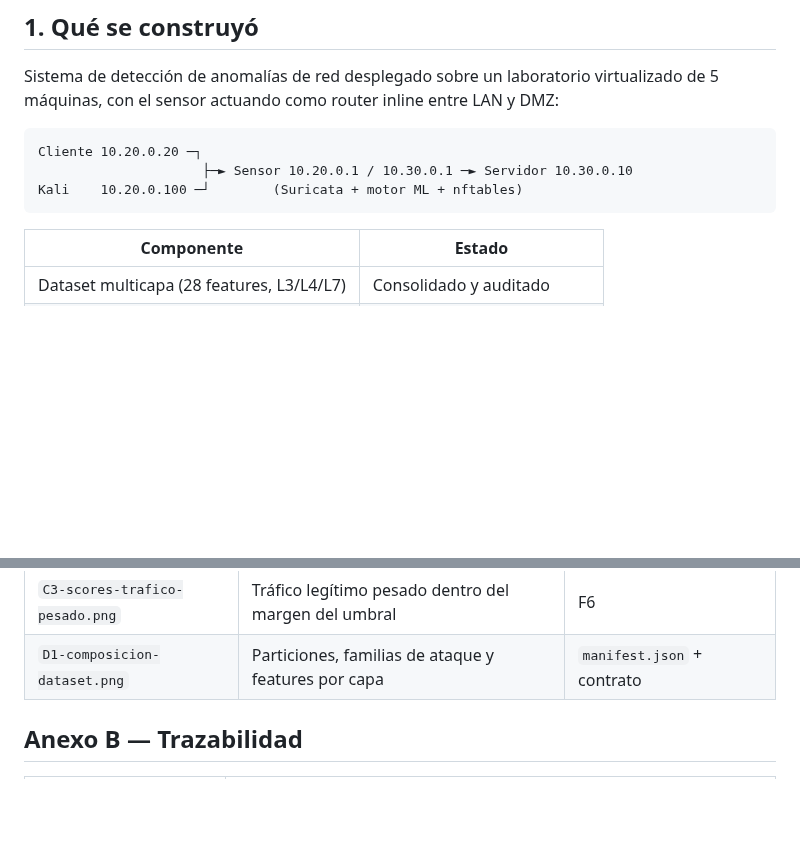
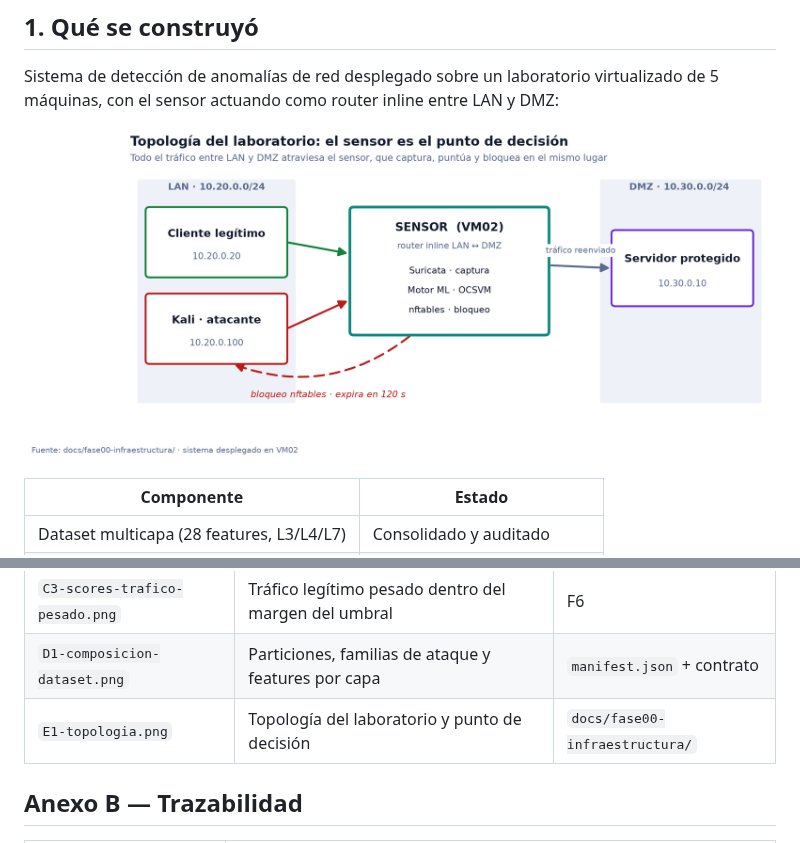
Before and after one commit to marksato13/VF-Sistema-Open-Source-para-la-Deteccion-Temprana-de-Comportamientos-Anomalos-en-Redes-de-Datos, a Markdown page: docs/entregables/01-informe-evaluacion-critica.md, 2 parts joined by grey strips. Drawn GitHub-style; pictures changed too: docs/entregables/graficas/E1-topologia.png (added); blank space fills up the shorter version.

````diff
--- a/docs/entregables/01-informe-evaluacion-critica.md
+++ b/docs/entregables/01-informe-evaluacion-critica.md
@@ -25,11 +25,7 @@
 
 Sistema de detección de anomalías de red desplegado sobre un laboratorio virtualizado de 5 máquinas, con el sensor actuando como router inline entre LAN y DMZ:
 
-```
-Cliente 10.20.0.20 ─┐
-                     ├─► Sensor 10.20.0.1 / 10.30.0.1 ─► Servidor 10.30.0.10
-Kali    10.20.0.100 ─┘        (Suricata + motor ML + nftables)
-```
+![Topología del laboratorio](graficas/E1-topologia.png)
 
 | Componente | Estado |
 |---|---|
@@ -302,6 +298,7 @@ Corregidas, la tesis sostiene con solidez una afirmación acotada y verdadera:
 | `C2-lead-time.png` | Tiempo hasta el bloqueo por familia | `f6_resultados.jsonl` |
 | `C3-scores-trafico-pesado.png` | Tráfico legítimo pesado dentro del margen del umbral | F6 |
 | `D1-composicion-dataset.png` | Particiones, familias de ataque y features por capa | `manifest.json` + contrato |
+| `E1-topologia.png` | Topología del laboratorio y punto de decisión | `docs/fase00-infraestructura/` |
 
 ## Anexo B — Trazabilidad
 
````
Also changed, not shown: docs/entregables/README.md (+1 -0 lines), 1 other file.
